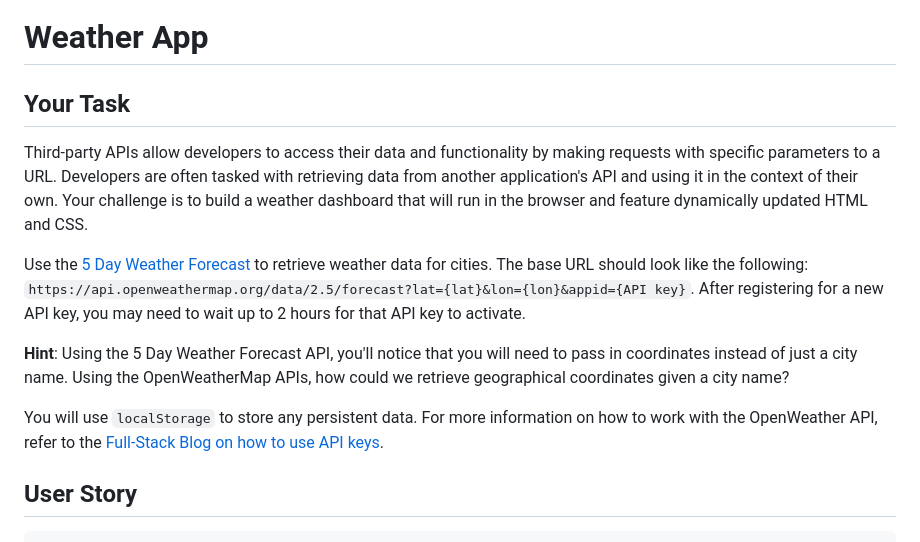
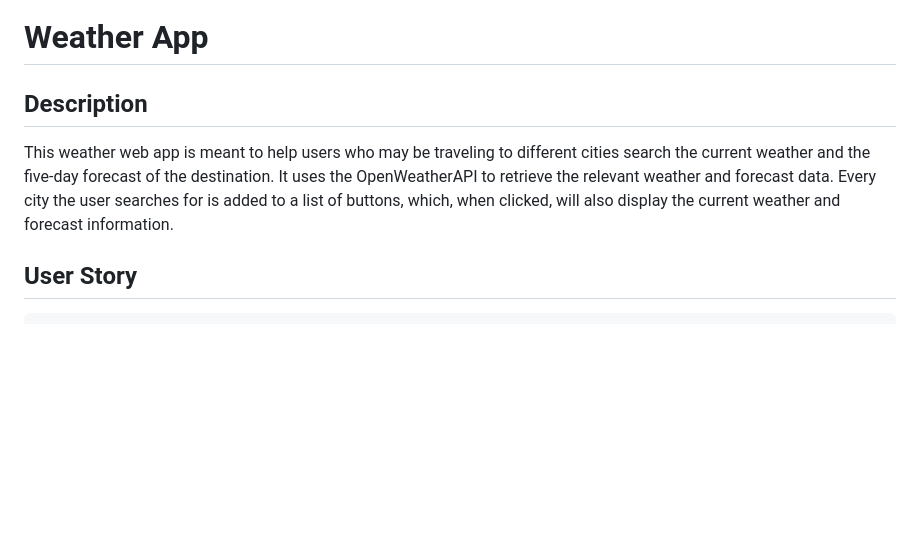
Before and after one commit to gabrielaortiz6/weather-app, a Markdown page: README.md, the part around the change printed below. Drawn GitHub-style; blank space fills up the shorter version.

```diff
--- a/README.md
+++ b/README.md
@@ -1,14 +1,8 @@
 # Weather App
 
-## Your Task
+## Description
 
-Third-party APIs allow developers to access their data and functionality by making requests with specific parameters to a URL. Developers are often tasked with retrieving data from another application's API and using it in the context of their own. Your challenge is to build a weather dashboard that will run in the browser and feature dynamically updated HTML and CSS.
-
-Use the [5 Day Weather Forecast](https://openweathermap.org/forecast5) to retrieve weather data for cities. The base URL should look like the following: `https://api.openweathermap.org/data/2.5/forecast?lat={lat}&lon={lon}&appid={API key}`. After registering for a new API key, you may need to wait up to 2 hours for that API key to activate.
-
-**Hint**: Using the 5 Day Weather Forecast API, you'll notice that you will need to pass in coordinates instead of just a city name. Using the OpenWeatherMap APIs, how could we retrieve geographical coordinates given a city name?
-
-You will use `localStorage` to store any persistent data. For more information on how to work with the OpenWeather API, refer to the [Full-Stack Blog on how to use API keys](https://coding-boot-camp.github.io/full-stack/apis/how-to-use-api-keys).
+This weather web app is meant to help users who may be traveling to different cities search the current weather and the five-day forecast of the destination. It uses the OpenWeatherAPI to retrieve the relevant weather and forecast data. Every city the user searches for is added to a list of buttons, which, when clicked, will also display the current weather and forecast information.
 
 ## User Story
 
```
Also changed, not shown: other parts of README.md (+8 -56 lines), assets/06-server-side-apis-homework-demo.png (deleted), assets/screenshot-weather-app.png (added), 3 other files.
